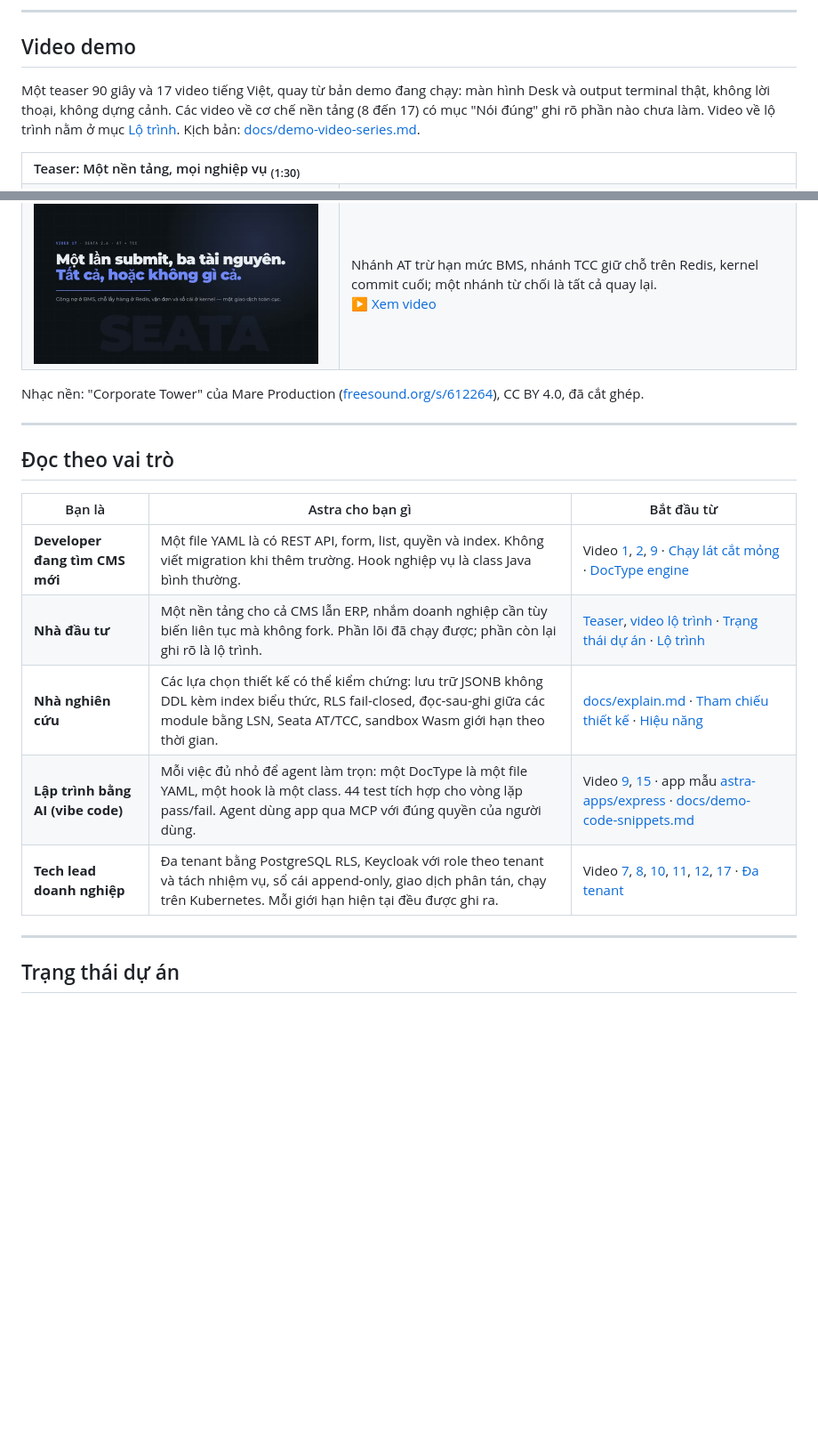
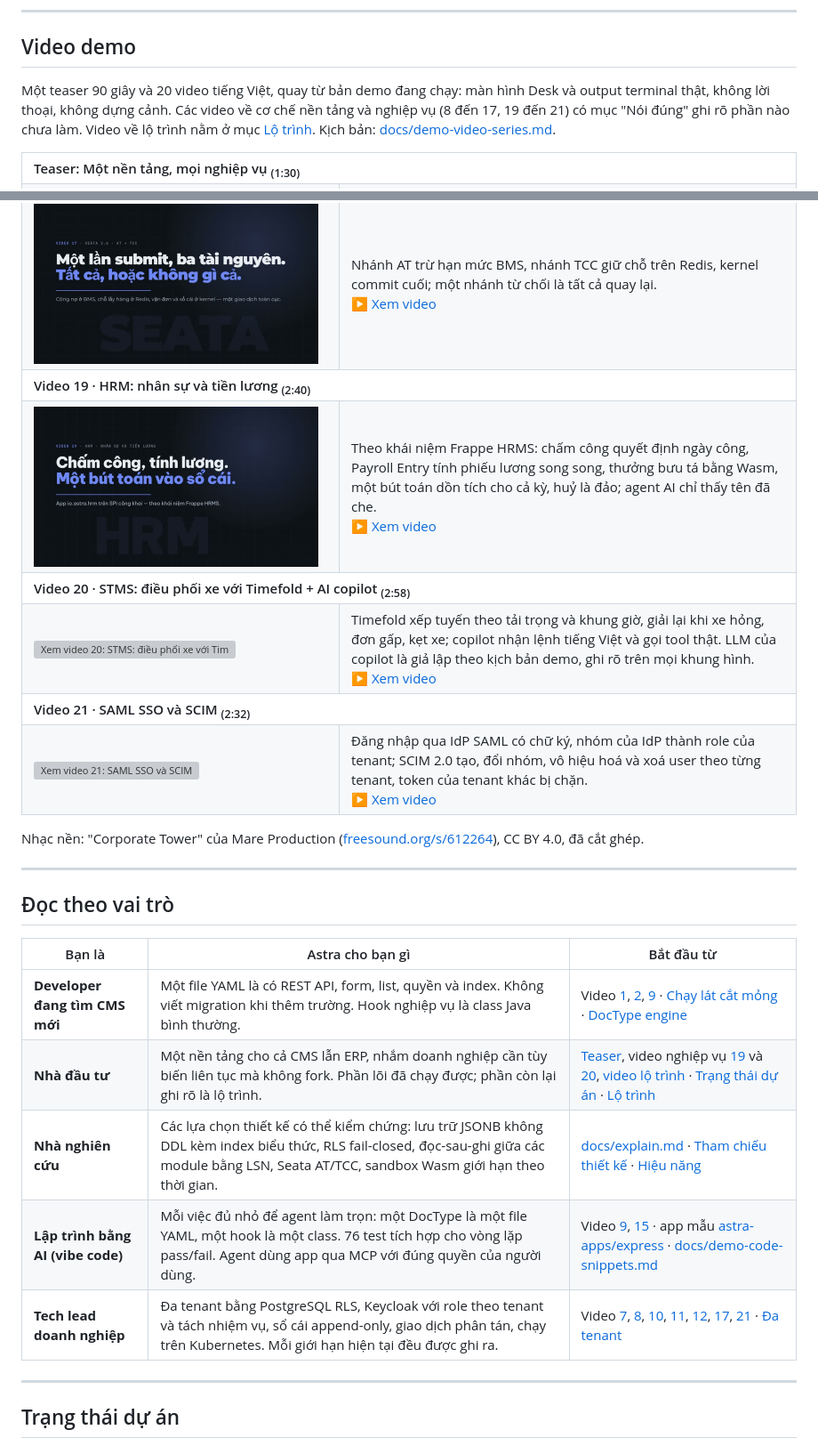
Before and after one commit to ZeroHostCMS/astra-cms, a Markdown page: README.vi.md, 2 parts joined by grey strips. Shown at 89% size. GitHub-like rendering; blank space fills up the shorter version; grey boxes are pictures that could not be loaded.

Commit message:
docs(readme): videos 19-21 (HRM, STMS, SAML/SCIM), 20 demo videos, current test count

```diff
--- a/README.vi.md
+++ b/README.vi.md
@@ -68,7 +68,7 @@ Phần mềm không nên là một sản phẩm tĩnh chờ bản phát hành k
 
 ## Video demo
 
-Một teaser 90 giây và 17 video tiếng Việt, quay từ bản demo đang chạy: màn hình Desk và output terminal thật, không lời thoại, không dựng cảnh. Các video về cơ chế nền tảng (8 đến 17) có mục "Nói đúng" ghi rõ phần nào chưa làm. Video về lộ trình nằm ở mục [Lộ trình](#lộ-trình). Kịch bản: [docs/demo-video-series.md](docs/demo-video-series.md).
+Một teaser 90 giây và 20 video tiếng Việt, quay từ bản demo đang chạy: màn hình Desk và output terminal thật, không lời thoại, không dựng cảnh. Các video về cơ chế nền tảng và nghiệp vụ (8 đến 17, 19 đến 21) có mục "Nói đúng" ghi rõ phần nào chưa làm. Video về lộ trình nằm ở mục [Lộ trình](#lộ-trình). Kịch bản: [docs/demo-video-series.md](docs/demo-video-series.md).
 
 <table>
 <tr><th colspan="2" align="left">Teaser: Một nền tảng, mọi nghiệp vụ <sub>(1:30)</sub></th></tr>
@@ -161,6 +161,21 @@ Một teaser 90 giây và 17 video tiếng Việt, quay từ bản demo đang ch
 <td width="330"><a target="_blank" rel="noopener noreferrer" href="https://media.zerohostcms.com/astra-cms/astra-video-17-seata-vi.mp4"><img src="docs/video-thumbs/video-17.jpg" width="320" alt="Xem video 17: Seata: một lần submit, ba tài nguyên"></a></td>
 <td>Nhánh AT trừ hạn mức BMS, nhánh TCC giữ chỗ trên Redis, kernel commit cuối; một nhánh từ chối là tất cả quay lại.<br><a target="_blank" rel="noopener noreferrer" href="https://media.zerohostcms.com/astra-cms/astra-video-17-seata-vi.mp4">▶ Xem video</a></td>
 </tr>
+<tr><th colspan="2" align="left">Video 19 · HRM: nhân sự và tiền lương <sub>(2:40)</sub></th></tr>
+<tr>
+<td width="330"><a target="_blank" rel="noopener noreferrer" href="https://media.zerohostcms.com/astra-cms/astra-video-19-hrm-vi.mp4"><img src="docs/video-thumbs/video-19.jpg" width="320" alt="Xem video 19: HRM: nhân sự và tiền lương"></a></td>
+<td>Theo khái niệm Frappe HRMS: chấm công quyết định ngày công, Payroll Entry tính phiếu lương song song, thưởng bưu tá bằng Wasm, một bút toán dồn tích cho cả kỳ, huỷ là đảo; agent AI chỉ thấy tên đã che.<br><a target="_blank" rel="noopener noreferrer" href="https://media.zerohostcms.com/astra-cms/astra-video-19-hrm-vi.mp4">▶ Xem video</a></td>
+</tr>
+<tr><th colspan="2" align="left">Video 20 · STMS: điều phối xe với Timefold + AI copilot <sub>(2:58)</sub></th></tr>
+<tr>
+<td width="330"><a target="_blank" rel="noopener noreferrer" href="https://media.zerohostcms.com/astra-cms/astra-video-20-stms-vi.mp4"><img src="docs/video-thumbs/video-20.jpg" width="320" alt="Xem video 20: STMS: điều phối xe với Timefold + AI copilot"></a></td>
+<td>Timefold xếp tuyến theo tải trọng và khung giờ, giải lại khi xe hỏng, đơn gấp, kẹt xe; copilot nhận lệnh tiếng Việt và gọi tool thật. LLM của copilot là giả lập theo kịch bản demo, ghi rõ trên mọi khung hình.<br><a target="_blank" rel="noopener noreferrer" href="https://media.zerohostcms.com/astra-cms/astra-video-20-stms-vi.mp4">▶ Xem video</a></td>
+</tr>
+<tr><th colspan="2" align="left">Video 21 · SAML SSO và SCIM <sub>(2:32)</sub></th></tr>
+<tr>
+<td width="330"><a target="_blank" rel="noopener noreferrer" href="https://media.zerohostcms.com/astra-cms/astra-video-21-sso-vi.mp4"><img src="docs/video-thumbs/video-21.jpg" width="320" alt="Xem video 21: SAML SSO và SCIM"></a></td>
+<td>Đăng nhập qua IdP SAML có chữ ký, nhóm của IdP thành role của tenant; SCIM 2.0 tạo, đổi nhóm, vô hiệu hoá và xoá user theo từng tenant, token của tenant khác bị chặn.<br><a target="_blank" rel="noopener noreferrer" href="https://media.zerohostcms.com/astra-cms/astra-video-21-sso-vi.mp4">▶ Xem video</a></td>
+</tr>
 </table>
 
 Nhạc nền: "Corporate Tower" của Mare Production ([freesound.org/s/612264](https://freesound.org/s/612264/)), CC BY 4.0, đã cắt ghép.
@@ -172,10 +187,10 @@ Nhạc nền: "Corporate Tower" của Mare Production ([freesound.org/s/612264](
 | Bạn là | Astra cho bạn gì | Bắt đầu từ |
 | --- | --- | --- |
 | **Developer đang tìm CMS mới** | Một file YAML là có REST API, form, list, quyền và index. Không viết migration khi thêm trường. Hook nghiệp vụ là class Java bình thường. | Video [1](https://media.zerohostcms.com/astra-cms/astra-video-1-quickstart-vi.mp4), [2](https://media.zerohostcms.com/astra-cms/astra-video-2-doctype-vi.mp4), [9](https://media.zerohostcms.com/astra-cms/astra-video-9-developer-vi.mp4) · [Chạy lát cắt mỏng](#chạy-lát-cắt-mỏng-ngay-hôm-nay) · [DocType engine](#doctype-engine) |
-| **Nhà đầu tư** | Một nền tảng cho cả CMS lẫn ERP, nhắm doanh nghiệp cần tùy biến liên tục mà không fork. Phần lõi đã chạy được; phần còn lại ghi rõ là lộ trình. | [Teaser](https://media.zerohostcms.com/astra-cms/astra-video-0-teaser-vi.mp4), [video lộ trình](https://media.zerohostcms.com/astra-cms/astra-video-18-roadmap-vi.mp4) · [Trạng thái dự án](#trạng-thái-dự-án) · [Lộ trình](#lộ-trình) |
+| **Nhà đầu tư** | Một nền tảng cho cả CMS lẫn ERP, nhắm doanh nghiệp cần tùy biến liên tục mà không fork. Phần lõi đã chạy được; phần còn lại ghi rõ là lộ trình. | [Teaser](https://media.zerohostcms.com/astra-cms/astra-video-0-teaser-vi.mp4), video nghiệp vụ [19](https://media.zerohostcms.com/astra-cms/astra-video-19-hrm-vi.mp4) và [20](https://media.zerohostcms.com/astra-cms/astra-video-20-stms-vi.mp4), [video lộ trình](https://media.zerohostcms.com/astra-cms/astra-video-18-roadmap-vi.mp4) · [Trạng thái dự án](#trạng-thái-dự-án) · [Lộ trình](#lộ-trình) |
 | **Nhà nghiên cứu** | Các lựa chọn thiết kế có thể kiểm chứng: lưu trữ JSONB không DDL kèm index biểu thức, RLS fail-closed, đọc-sau-ghi giữa các module bằng LSN, Seata AT/TCC, sandbox Wasm giới hạn theo thời gian. | [docs/explain.md](docs/explain.md) · [Tham chiếu thiết kế](#tham-chiếu-thiết-kế) · [Hiệu năng](#hiệu-năng-nguyên-tắc-và-mục-tiêu) |
-| **Lập trình bằng AI (vibe code)** | Mỗi việc đủ nhỏ để agent làm trọn: một DocType là một file YAML, một hook là một class. 44 test tích hợp cho vòng lặp pass/fail. Agent dùng app qua MCP với đúng quyền của người dùng. | Video [9](https://media.zerohostcms.com/astra-cms/astra-video-9-developer-vi.mp4), [15](https://media.zerohostcms.com/astra-cms/astra-video-15-mcp-vi.mp4) · app mẫu [astra-apps/express](astra-apps/express) · [docs/demo-code-snippets.md](docs/demo-code-snippets.md) |
-| **Tech lead doanh nghiệp** | Đa tenant bằng PostgreSQL RLS, Keycloak với role theo tenant và tách nhiệm vụ, sổ cái append-only, giao dịch phân tán, chạy trên Kubernetes. Mỗi giới hạn hiện tại đều được ghi ra. | Video [7](https://media.zerohostcms.com/astra-cms/astra-video-7-tenants-vi.mp4), [8](https://media.zerohostcms.com/astra-cms/astra-video-8-failclosed-vi.mp4), [10](https://media.zerohostcms.com/astra-cms/astra-video-10-k8s-vi.mp4), [11](https://media.zerohostcms.com/astra-cms/astra-video-11-keycloak-vi.mp4), [12](https://media.zerohostcms.com/astra-cms/astra-video-12-ledger-vi.mp4), [17](https://media.zerohostcms.com/astra-cms/astra-video-17-seata-vi.mp4) · [Đa tenant](#đa-tenant-multi-tenancy) |
+| **Lập trình bằng AI (vibe code)** | Mỗi việc đủ nhỏ để agent làm trọn: một DocType là một file YAML, một hook là một class. 76 test tích hợp cho vòng lặp pass/fail. Agent dùng app qua MCP với đúng quyền của người dùng. | Video [9](https://media.zerohostcms.com/astra-cms/astra-video-9-developer-vi.mp4), [15](https://media.zerohostcms.com/astra-cms/astra-video-15-mcp-vi.mp4) · app mẫu [astra-apps/express](astra-apps/express) · [docs/demo-code-snippets.md](docs/demo-code-snippets.md) |
+| **Tech lead doanh nghiệp** | Đa tenant bằng PostgreSQL RLS, Keycloak với role theo tenant và tách nhiệm vụ, sổ cái append-only, giao dịch phân tán, chạy trên Kubernetes. Mỗi giới hạn hiện tại đều được ghi ra. | Video [7](https://media.zerohostcms.com/astra-cms/astra-video-7-tenants-vi.mp4), [8](https://media.zerohostcms.com/astra-cms/astra-video-8-failclosed-vi.mp4), [10](https://media.zerohostcms.com/astra-cms/astra-video-10-k8s-vi.mp4), [11](https://media.zerohostcms.com/astra-cms/astra-video-11-keycloak-vi.mp4), [12](https://media.zerohostcms.com/astra-cms/astra-video-12-ledger-vi.mp4), [17](https://media.zerohostcms.com/astra-cms/astra-video-17-seata-vi.mp4), [21](https://media.zerohostcms.com/astra-cms/astra-video-21-sso-vi.mp4) · [Đa tenant](#đa-tenant-multi-tenancy) |
 
 ---
 
```
Also changed, not shown: README.md (+1 -1 lines).
